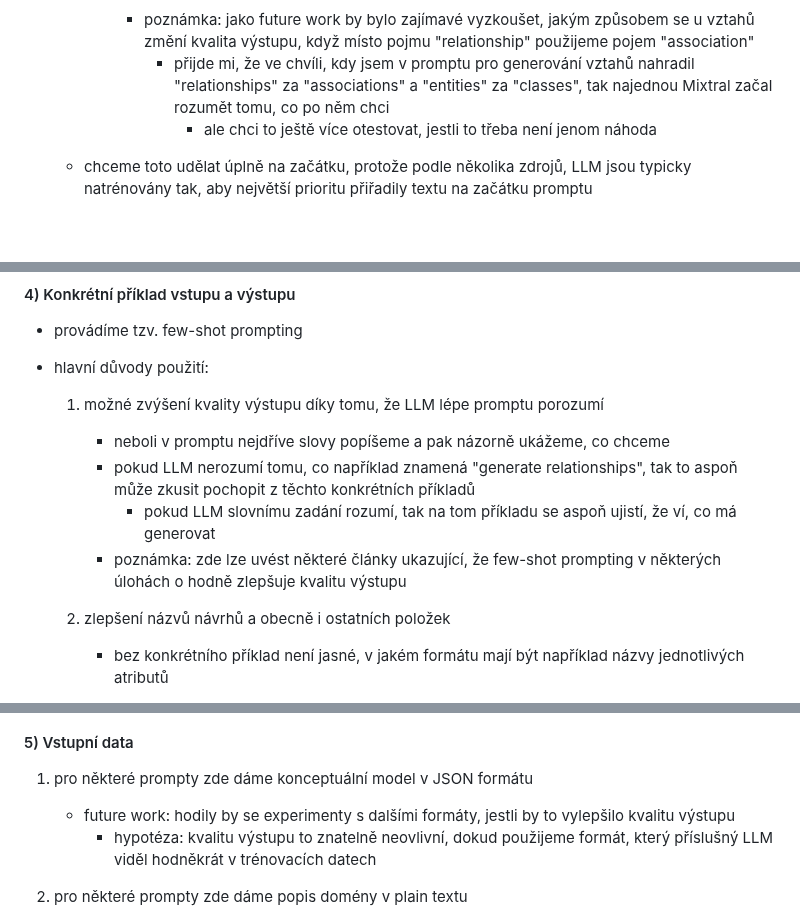
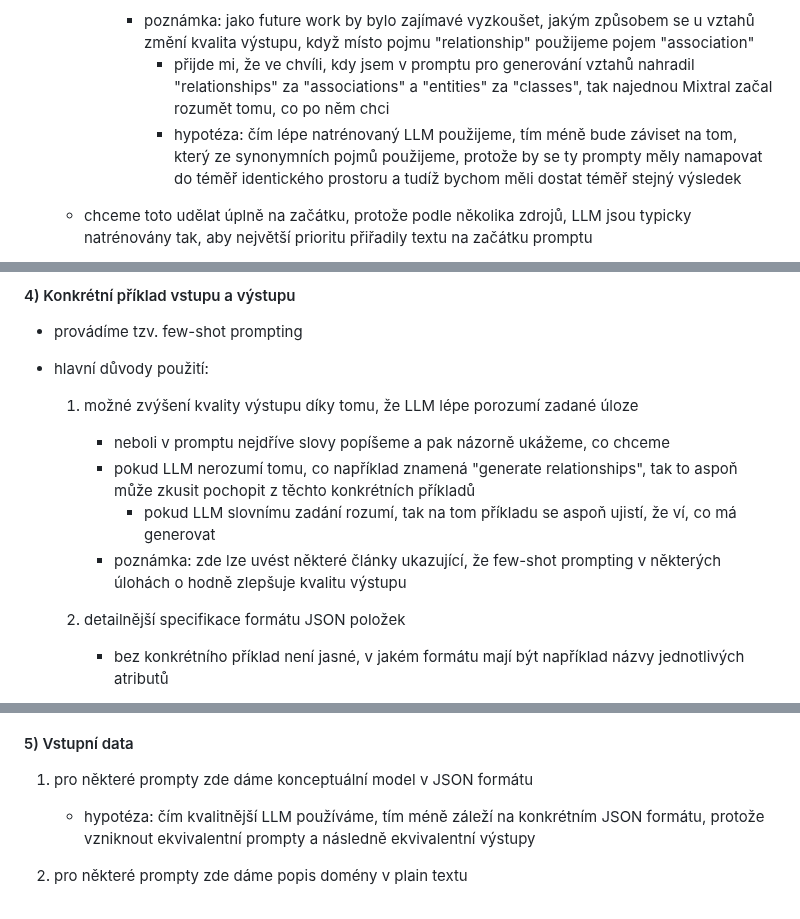
Before and after one commit to Dominik7131/Conceptual-Modeling-LLM-Assistant, a Markdown page: notes/thesis-notes-cz.md, 3 parts joined by grey strips. Drawn GitHub-style; blank space fills up the shorter version.

Commit message:
Update notes

```diff
--- a/notes/thesis-notes-cz.md
+++ b/notes/thesis-notes-cz.md
@@ -149,7 +149,7 @@
         - chceme ten problém pojmenovat podle toho, jak se mu nejčastěji říká na internetu, protože odtud je typicky většina trénovacích dat, aby LLM jen podle názvu daného problému už s co největší pravděpodobností věděl, co se po něm chce
             - poznámka: jako future work by bylo zajímavé vyzkoušet, jakým způsobem se u vztahů změní kvalita výstupu, když místo pojmu "relationship" použijeme pojem "association"
                 - přijde mi, že ve chvíli, kdy jsem v promptu pro generování vztahů nahradil "relationships" za "associations" a "entities" za "classes", tak najednou Mixtral začal rozumět tomu, co po něm chci
-                    - ale chci to ještě více otestovat, jestli to třeba není jenom náhoda
+                - hypotéza: čím lépe natrénovaný LLM použijeme, tím méně bude záviset na tom, který ze synonymních pojmů použijeme, protože by se ty prompty měly namapovat do téměř identického prostoru a tudíž bychom měli dostat téměř stejný výsledek
 
     - chceme toto udělat úplně na začátku, protože podle několika zdrojů, LLM jsou typicky natrénovány tak, aby největší prioritu přiřadily textu na začátku promptu
 
@@ -194,13 +194,13 @@
 - provádíme tzv. few-shot prompting
 
 - hlavní důvody použití:
-    1. možné zvýšení kvality výstupu díky tomu, že LLM lépe promptu porozumí
+    1. možné zvýšení kvality výstupu díky tomu, že LLM lépe porozumí zadané úloze
         - neboli v promptu nejdříve slovy popíšeme a pak názorně ukážeme, co chceme
         - pokud LLM nerozumí tomu, co například znamená "generate relationships", tak to aspoň může zkusit pochopit z těchto konkrétních příkladů
             - pokud LLM slovnímu zadání rozumí, tak na tom příkladu se aspoň ujistí, že ví, co má generovat
         - poznámka: zde lze uvést některé články ukazující, že few-shot prompting v některých úlohách o hodně zlepšuje kvalitu výstupu
 
-    2. zlepšení názvů návrhů a obecně i ostatních položek
+    2. detailnější specifikace formátu JSON položek
         - bez konkrétního příklad není jasné, v jakém formátu mají být například názvy jednotlivých atributů
             - například jestli slova mají být oddělena podtržítkem (snake_case), velkým písmenem (camelCase, PascalCase), nebo standardně mezerou
             - ale pro jistotu stejně kontrolujeme, že každá položka výstupu je ve standardním formátu
@@ -226,8 +226,7 @@
 
 #### 5) Vstupní data
 1. pro některé prompty zde dáme konceptuální model v JSON formátu
-    - future work: hodily by se experimenty s dalšími formáty, jestli by to vylepšilo kvalitu výstupu
-        - hypotéza: kvalitu výstupu to znatelně neovlivní, dokud použijeme formát, který příslušný LLM viděl hodněkrát v trénovacích datech
+    - hypotéza: čím kvalitnější LLM používáme, tím méně záleží na konkrétním JSON formátu, protože vzniknout ekvivalentní prompty a následně ekvivalentní výstupy
 
 2. pro některé prompty zde dáme popis domény v plain textu
     - provádíme filtrování popisu domény
```
Also changed, not shown: other parts of notes/thesis-notes-cz.md (+1 -2 lines).
